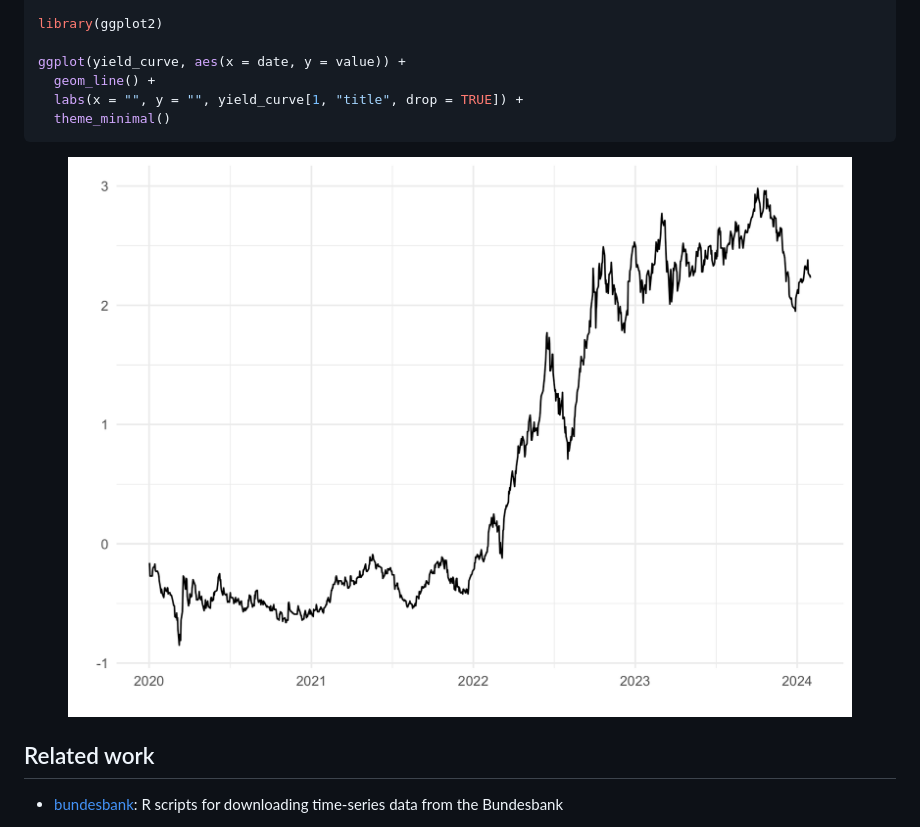
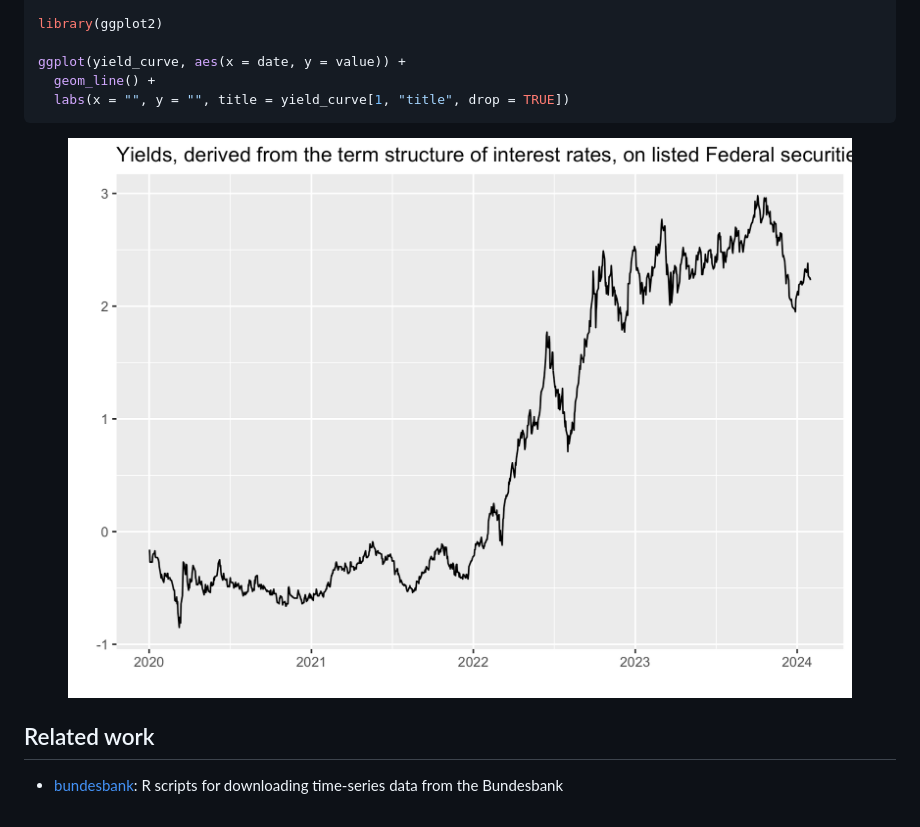
Before and after one commit to m-muecke/bbk, a Markdown page: README.md, the part around the change. Drawn GitHub-style; pictures changed too: man/figures/README-demo-1.png.

Commit message:
docs: change back to default theme

````diff
--- a/README.md
+++ b/README.md
@@ -55,8 +55,7 @@ library(ggplot2)
 
 ggplot(yield_curve, aes(x = date, y = value)) +
   geom_line() +
-  labs(x = "", y = "", yield_curve[1, "title", drop = TRUE]) +
-  theme_minimal()
+  labs(x = "", y = "", title = yield_curve[1, "title", drop = TRUE])
 ```
 
 <img src="man/figures/README-demo-1.png" width="100%" />
````
Also changed, not shown: 1 other file.
